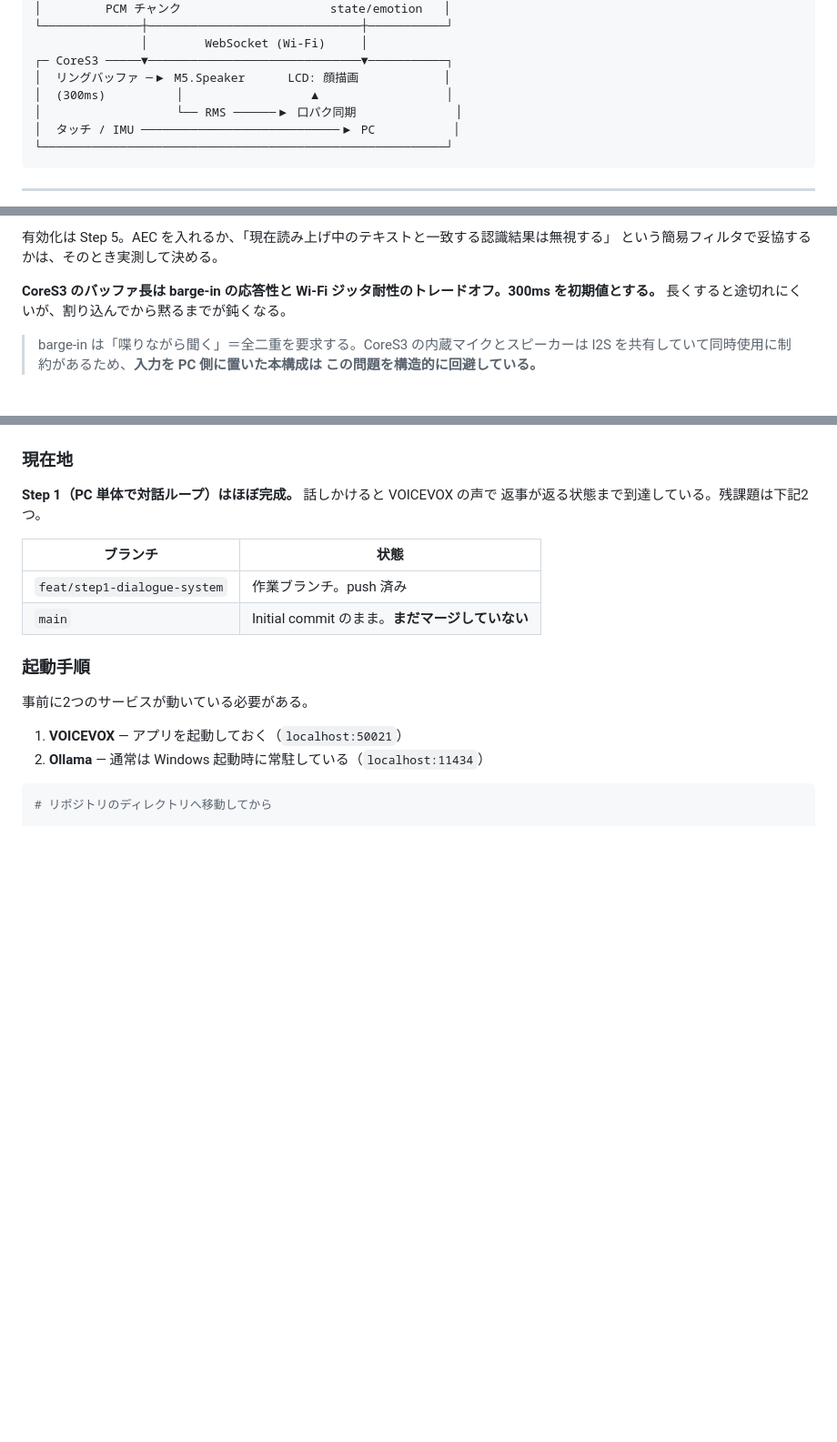
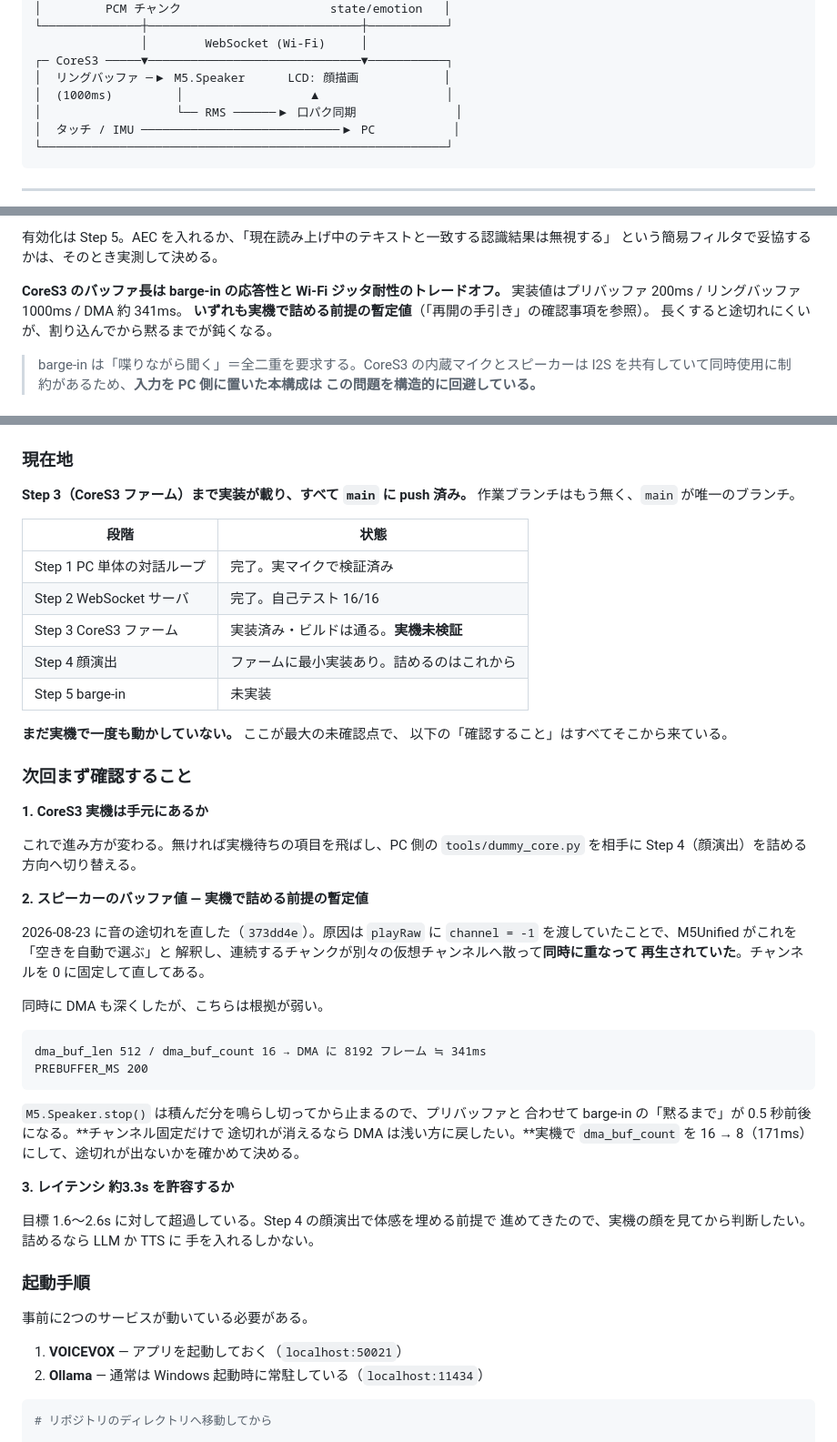
Before and after one commit to minato80000/AI-Rabbit, a Markdown page: docs/dialogue-system.md, 3 parts joined by grey strips. Shown at 91% size. Rendered like a GitHub page; blank space fills up the shorter version.

```diff
--- a/docs/dialogue-system.md
+++ b/docs/dialogue-system.md
@@ -51,7 +51,7 @@ LLM がレイテンシの支配項なので、ここに GPU を明け渡すの
                │        WebSocket (Wi-Fi)     │
 ┌─ CoreS3 ─────▼──────────────────────────────▼───────────┐
 │  リングバッファ ─▶ M5.Speaker      LCD: 顔描画            │
-│  (300ms)          │                  ▲                  │
+│  (1000ms)         │                  ▲                  │
 │                   └── RMS ──────▶ 口パク同期              │
 │  タッチ / IMU ────────────────────────────▶ PC           │
 └─────────────────────────────────────────────────────────┘
@@ -323,7 +323,9 @@ LLM の第1切れも 1049ms で劣化していない。**推測せず測るこ
 有効化は Step 5。AEC を入れるか、「現在読み上げ中のテキストと一致する認識結果は無視する」
 という簡易フィルタで妥協するかは、そのとき実測して決める。
 
-**CoreS3 のバッファ長は barge-in の応答性と Wi-Fi ジッタ耐性のトレードオフ。300ms を初期値とする。**
+**CoreS3 のバッファ長は barge-in の応答性と Wi-Fi ジッタ耐性のトレードオフ。**
+実装値はプリバッファ 200ms / リングバッファ 1000ms / DMA 約 341ms。
+**いずれも実機で詰める前提の暫定値**（「再開の手引き」の確認事項を参照）。
 長くすると途切れにくいが、割り込んでから黙るまでが鈍くなる。
 
 > barge-in は「喋りながら聞く」＝全二重を要求する。CoreS3 の内蔵マイクとスピーカーは
@@ -599,13 +601,49 @@ Step 4 の顔演出（thinking 表情）で体感を埋めるのが設計上の
 
 ### 現在地
 
-**Step 1（PC 単体で対話ループ）はほぼ完成。** 話しかけると VOICEVOX の声で
-返事が返る状態まで到達している。残課題は下記2つ。
+**Step 3（CoreS3 ファーム）まで実装が載り、すべて `main` に push 済み。**
+作業ブランチはもう無く、`main` が唯一のブランチ。
 
-| ブランチ | 状態 |
+| 段階 | 状態 |
 |---|---|
-| `feat/step1-dialogue-system` | 作業ブランチ。push 済み |
-| `main` | Initial commit のまま。**まだマージしていない** |
+| Step 1 PC 単体の対話ループ | 完了。実マイクで検証済み |
+| Step 2 WebSocket サーバ | 完了。自己テスト 16/16 |
+| Step 3 CoreS3 ファーム | 実装済み・ビルドは通る。**実機未検証** |
+| Step 4 顔演出 | ファームに最小実装あり。詰めるのはこれから |
+| Step 5 barge-in | 未実装 |
+
+**まだ実機で一度も動かしていない。** ここが最大の未確認点で、
+以下の「確認すること」はすべてそこから来ている。
+
+### 次回まず確認すること
+
+**1. CoreS3 実機は手元にあるか**
+
+これで進み方が変わる。無ければ実機待ちの項目を飛ばし、PC 側の
+`tools/dummy_core.py` を相手に Step 4（顔演出）を詰める方向へ切り替える。
+
+**2. スピーカーのバッファ値 — 実機で詰める前提の暫定値**
+
+2026-08-23 に音の途切れを直した（`373dd4e`）。原因は `playRaw` に
+`channel = -1` を渡していたことで、M5Unified がこれを「空きを自動で選ぶ」と
+解釈し、連続するチャンクが別々の仮想チャンネルへ散って**同時に重なって
+再生されていた**。チャンネルを 0 に固定して直してある。
+
+同時に DMA も深くしたが、こちらは根拠が弱い。
+
+    dma_buf_len 512 / dma_buf_count 16 → DMA に 8192 フレーム ≒ 341ms
+    PREBUFFER_MS 200
+
+`M5.Speaker.stop()` は積んだ分を鳴らし切ってから止まるので、プリバッファと
+合わせて barge-in の「黙るまで」が 0.5 秒前後になる。**チャンネル固定だけで
+途切れが消えるなら DMA は浅い方に戻したい。**実機で `dma_buf_count` を
+16 → 8（171ms）にして、途切れが出ないかを確かめて決める。
+
+**3. レイテンシ 約3.3s を許容するか**
+
+目標 1.6〜2.6s に対して超過している。Step 4 の顔演出で体感を埋める前提で
+進めてきたので、実機の顔を見てから判断したい。詰めるなら LLM か TTS に
+手を入れるしかない。
 
 ### 起動手順
 
```
Also changed, not shown: other parts of docs/dialogue-system.md (+53 -32 lines).
